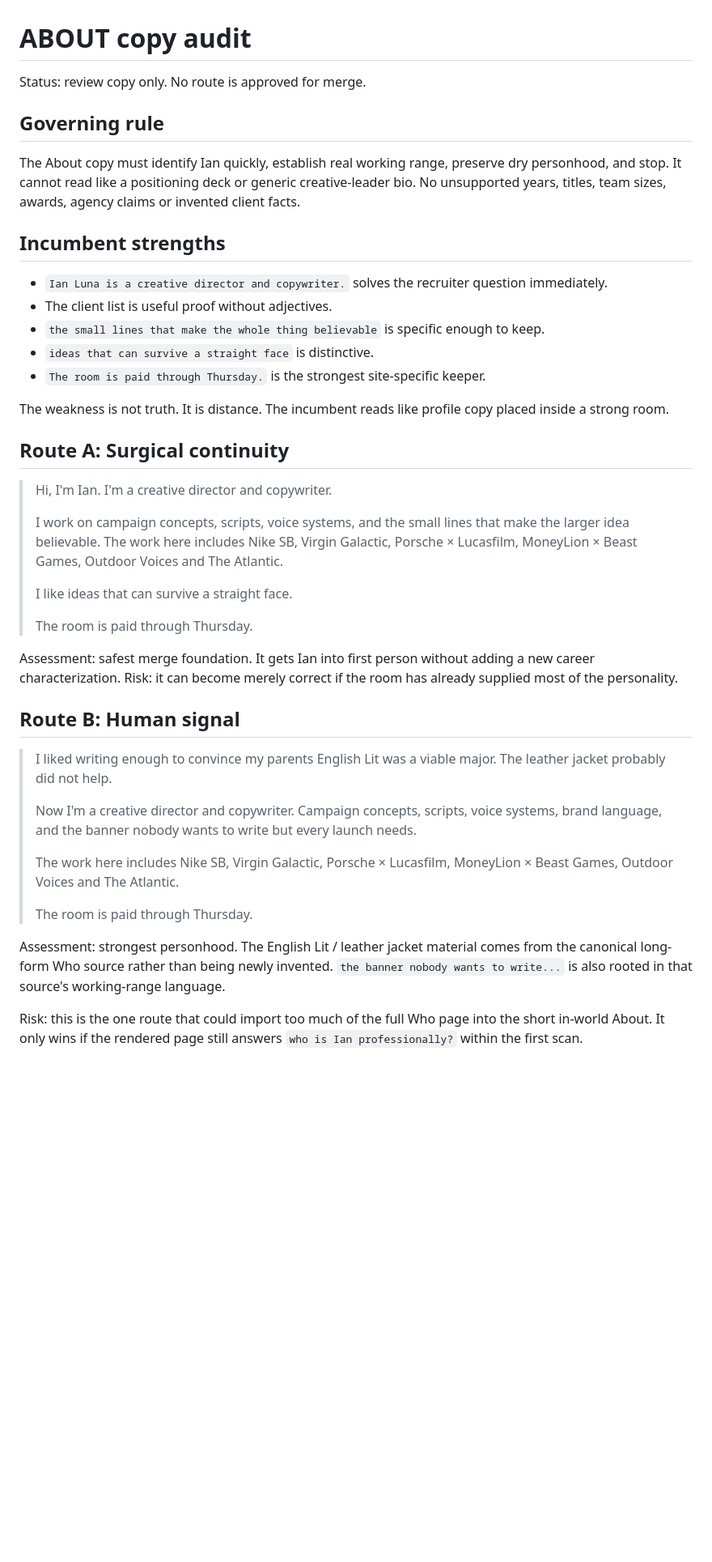
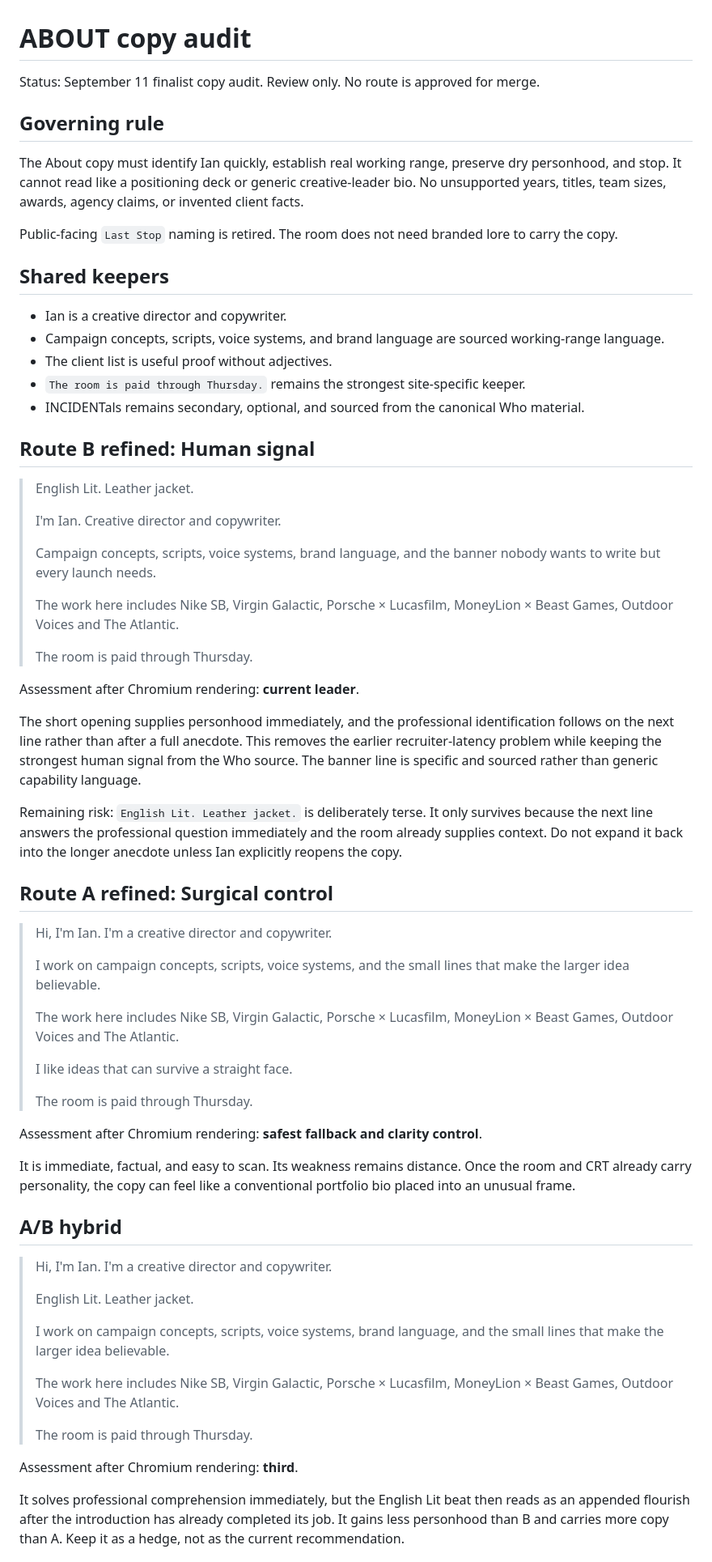
Before and after one commit to gufuth/new-portfolio, a Markdown page: docs/about-lab/ABOUT_COPY_AUDIT.md, the part around one of its changes. Shown at 81% size. Drawn GitHub-style; blank space fills up the shorter version.

Commit message:
Update About copy audit for Sep 11 finalists

```diff
--- a/docs/about-lab/ABOUT_COPY_AUDIT.md
+++ b/docs/about-lab/ABOUT_COPY_AUDIT.md
@@ -1,44 +1,68 @@
 # ABOUT copy audit
 
-Status: review copy only. No route is approved for merge.
+Status: September 11 finalist copy audit. Review only. No route is approved for merge.
 
 ## Governing rule
 
-The About copy must identify Ian quickly, establish real working range, preserve dry personhood, and stop. It cannot read like a positioning deck or generic creative-leader bio. No unsupported years, titles, team sizes, awards, agency claims or invented client facts.
+The About copy must identify Ian quickly, establish real working range, preserve dry personhood, and stop. It cannot read like a positioning deck or generic creative-leader bio. No unsupported years, titles, team sizes, awards, agency claims, or invented client facts.
 
-## Incumbent strengths
+Public-facing `Last Stop` naming is retired. The room does not need branded lore to carry the copy.
 
-- `Ian Luna is a creative director and copywriter.` solves the recruiter question immediately.
+## Shared keepers
+
+- Ian is a creative director and copywriter.
+- Campaign concepts, scripts, voice systems, and brand language are sourced working-range language.
 - The client list is useful proof without adjectives.
-- `the small lines that make the whole thing believable` is specific enough to keep.
-- `ideas that can survive a straight face` is distinctive.
-- `The room is paid through Thursday.` is the strongest site-specific keeper.
+- `The room is paid through Thursday.` remains the strongest site-specific keeper.
+- INCIDENTals remains secondary, optional, and sourced from the canonical Who material.
 
-The weakness is not truth. It is distance. The incumbent reads like profile copy placed inside a strong room.
+## Route B refined: Human signal
 
-## Route A: Surgical continuity
+> English Lit. Leather jacket.
+>
+> I'm Ian. Creative director and copywriter.
+>
+> Campaign concepts, scripts, voice systems, brand language, and the banner nobody wants to write but every launch needs.
+>
+> The work here includes Nike SB, Virgin Galactic, Porsche × Lucasfilm, MoneyLion × Beast Games, Outdoor Voices and The Atlantic.
+>
+> The room is paid through Thursday.
+
+Assessment after Chromium rendering: **current leader**.
+
+The short opening supplies personhood immediately, and the professional identification follows on the next line rather than after a full anecdote. This removes the earlier recruiter-latency problem while keeping the strongest human signal from the Who source. The banner line is specific and sourced rather than generic capability language.
+
+Remaining risk: `English Lit. Leather jacket.` is deliberately terse. It only survives because the next line answers the professional question immediately and the room already supplies context. Do not expand it back into the longer anecdote unless Ian explicitly reopens the copy.
+
+## Route A refined: Surgical control
 
 > Hi, I'm Ian. I'm a creative director and copywriter.
 >
-> I work on campaign concepts, scripts, voice systems, and the small lines that make the larger idea believable. The work here includes Nike SB, Virgin Galactic, Porsche × Lucasfilm, MoneyLion × Beast Games, Outdoor Voices and The Atlantic.
+> I work on campaign concepts, scripts, voice systems, and the small lines that make the larger idea believable.
+>
+> The work here includes Nike SB, Virgin Galactic, Porsche × Lucasfilm, MoneyLion × Beast Games, Outdoor Voices and The Atlantic.
 >
 > I like ideas that can survive a straight face.
 >
 > The room is paid through Thursday.
 
-Assessment: safest merge foundation. It gets Ian into first person without adding a new career characterization. Risk: it can become merely correct if the room has already supplied most of the personality.
+Assessment after Chromium rendering: **safest fallback and clarity control**.
 
-## Route B: Human signal
+It is immediate, factual, and easy to scan. Its weakness remains distance. Once the room and CRT already carry personality, the copy can feel like a conventional portfolio bio placed into an unusual frame.
 
-> I liked writing enough to convince my parents English Lit was a viable major. The leather jacket probably did not help.
+## A/B hybrid
+
+> Hi, I'm Ian. I'm a creative director and copywriter.
 >
-> Now I'm a creative director and copywriter. Campaign concepts, scripts, voice systems, brand language, and the banner nobody wants to write but every launch needs.
+> English Lit. Leather jacket.
+>
+> I work on campaign concepts, scripts, voice systems, brand language, and the small lines that make the larger idea believable.
 >
 > The work here includes Nike SB, Virgin Galactic, Porsche × Lucasfilm, MoneyLion × Beast Games, Outdoor Voices and The Atlantic.
 >
 > The room is paid through Thursday.
 
-Assessment: strongest personhood. The English Lit / leather jacket material comes from the canonical long-form Who source rather than being newly invented. `the banner nobody wants to write...` is also rooted in that source's working-range language.
+Assessment after Chromium rendering: **third**.
 
-Risk: this is the one route that could import too much of the full Who page into the short in-world About. It only wins if the rendered page still answers `who is Ian professionally?` within the first scan.
+It solves professional comprehension immediately, but the English Lit beat then reads as an appended flourish after the introduction has already completed its job. It gains less personhood than B and carries more copy than A. Keep it as a hedge, not as the current recommendation.
 
```
Also changed, not shown: other parts of docs/about-lab/ABOUT_COPY_AUDIT.md (+11 -23 lines).
